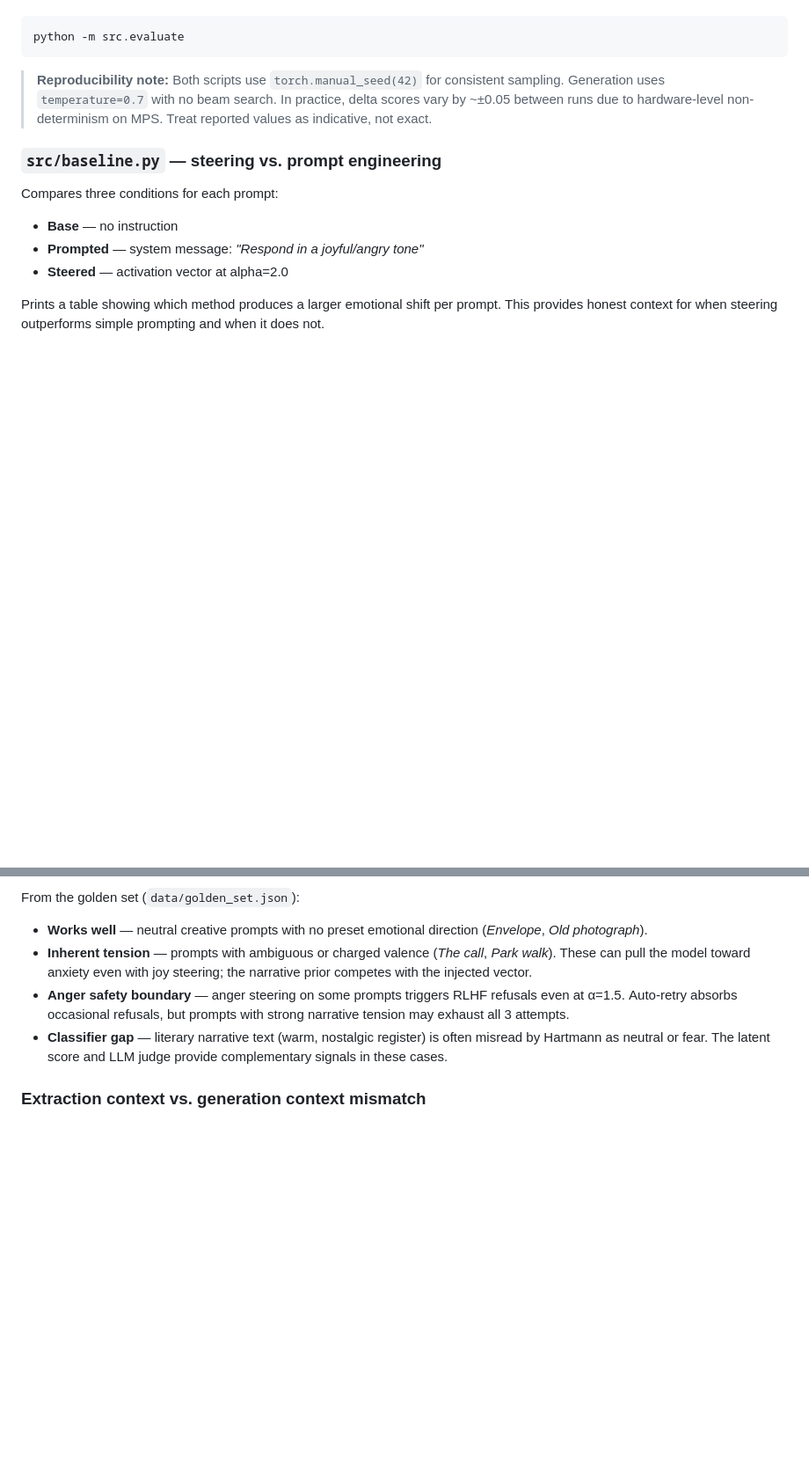
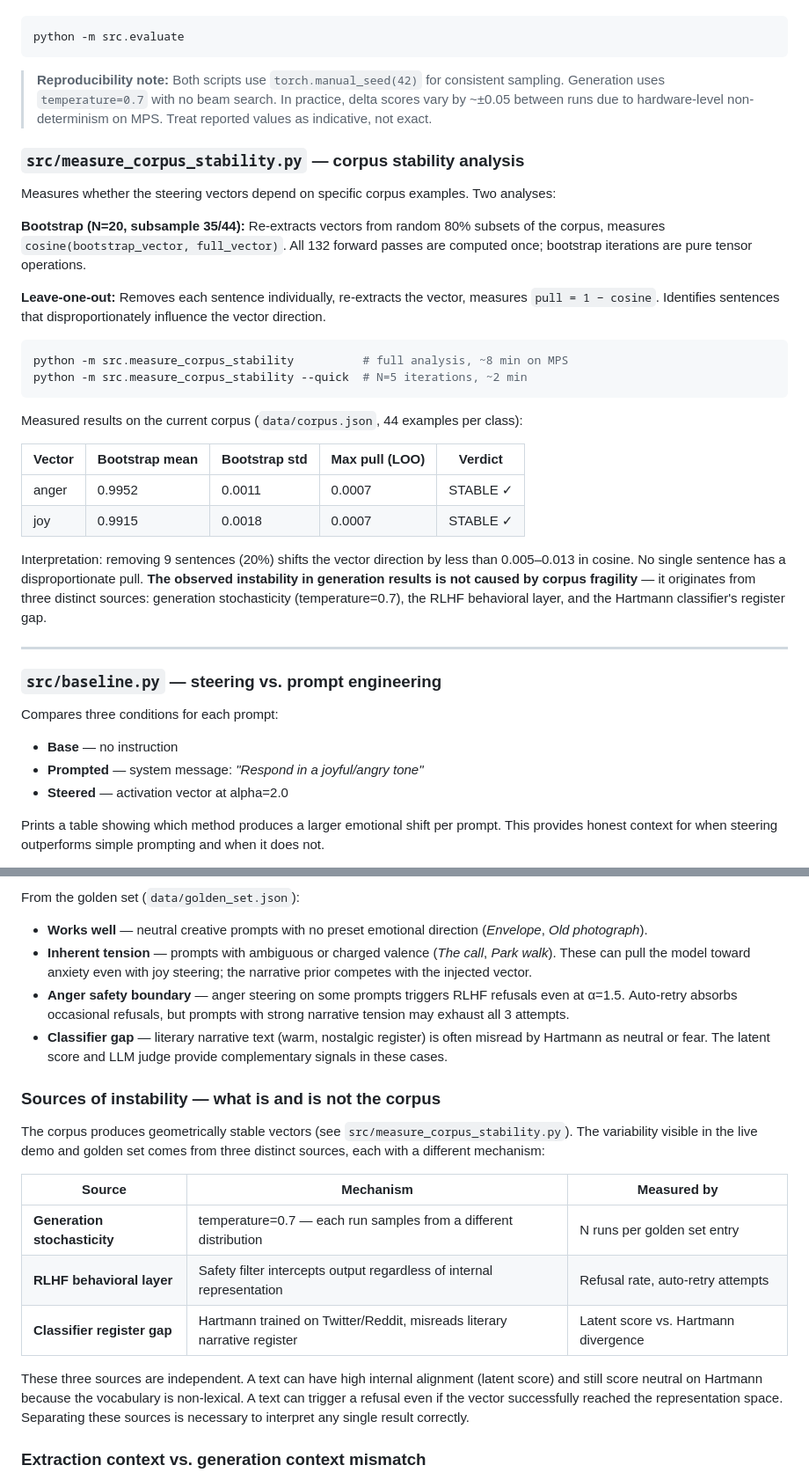
Before and after one commit to civodul7200-glitch/emotion-steering-demo, a Markdown page: README.md, 2 parts joined by grey strips. Shown at 88% size. Rendered like a GitHub page; blank space fills up the shorter version.

Commit message:
README: corpus stability results + sources of instability
- Finding 7: bootstrap cosine 0.9952±0.0011 (anger) / 0.9915±0.0018
  (joy), max LOO pull 0.0007 — corpus is geometrically stable
- Section 8: document measure_corpus_stability.py with measured results
  table and interpretation
- Section 10: new "Sources of instability" subsection separating corpus
  stability (measured, solid) from generation stochasticity, RLHF
  behavioral layer, and classifier register gap
- Section 11: add measure_corpus_stability.py to module table
- Layout: add measure_corpus_stability.py to src/ tree

Co-Authored-By: Claude Sonnet 4.6 <noreply@anthropic.com>

````diff
--- a/README.md
+++ b/README.md
@@ -387,6 +390,30 @@ python -m src.evaluate
 
 > **Reproducibility note:** Both scripts use `torch.manual_seed(42)` for consistent sampling. Generation uses `temperature=0.7` with no beam search. In practice, delta scores vary by ~±0.05 between runs due to hardware-level non-determinism on MPS. Treat reported values as indicative, not exact.
 
+### `src/measure_corpus_stability.py` — corpus stability analysis
+
+Measures whether the steering vectors depend on specific corpus examples. Two analyses:
+
+**Bootstrap (N=20, subsample 35/44):** Re-extracts vectors from random 80% subsets of the corpus, measures `cosine(bootstrap_vector, full_vector)`. All 132 forward passes are computed once; bootstrap iterations are pure tensor operations.
+
+**Leave-one-out:** Removes each sentence individually, re-extracts the vector, measures `pull = 1 − cosine`. Identifies sentences that disproportionately influence the vector direction.
+
+```bash
+python -m src.measure_corpus_stability          # full analysis, ~8 min on MPS
+python -m src.measure_corpus_stability --quick  # N=5 iterations, ~2 min
+```
+
+Measured results on the current corpus (`data/corpus.json`, 44 examples per class):
+
+| Vector | Bootstrap mean | Bootstrap std | Max pull (LOO) | Verdict |
+|--------|---------------|---------------|----------------|---------|
+| anger  | 0.9952        | 0.0011        | 0.0007         | STABLE ✓ |
+| joy    | 0.9915        | 0.0018        | 0.0007         | STABLE ✓ |
+
+Interpretation: removing 9 sentences (20%) shifts the vector direction by less than 0.005–0.013 in cosine. No single sentence has a disproportionate pull. **The observed instability in generation results is not caused by corpus fragility** — it originates from three distinct sources: generation stochasticity (temperature=0.7), the RLHF behavioral layer, and the Hartmann classifier's register gap.
+
+---
+
 ### `src/baseline.py` — steering vs. prompt engineering
 
 Compares three conditions for each prompt:
@@ -472,6 +499,18 @@ From the golden set (`data/golden_set.json`):
 - **Anger safety boundary** — anger steering on some prompts triggers RLHF refusals even at α=1.5. Auto-retry absorbs occasional refusals, but prompts with strong narrative tension may exhaust all 3 attempts.
 - **Classifier gap** — literary narrative text (warm, nostalgic register) is often misread by Hartmann as neutral or fear. The latent score and LLM judge provide complementary signals in these cases.
 
+### Sources of instability — what is and is not the corpus
+
+The corpus produces geometrically stable vectors (see `src/measure_corpus_stability.py`). The variability visible in the live demo and golden set comes from three distinct sources, each with a different mechanism:
+
+| Source | Mechanism | Measured by |
+|--------|-----------|-------------|
+| **Generation stochasticity** | temperature=0.7 — each run samples from a different distribution | N runs per golden set entry |
+| **RLHF behavioral layer** | Safety filter intercepts output regardless of internal representation | Refusal rate, auto-retry attempts |
+| **Classifier register gap** | Hartmann trained on Twitter/Reddit, misreads literary narrative register | Latent score vs. Hartmann divergence |
+
+These three sources are independent. A text can have high internal alignment (latent score) and still score neutral on Hartmann because the vocabulary is non-lexical. A text can trigger a refusal even if the vector successfully reached the representation space. Separating these sources is necessary to interpret any single result correctly.
+
 ### Extraction context vs. generation context mismatch
 
 Steering vectors are extracted from plain text (no chat template). During generation, the prompt is wrapped in the Qwen2.5 chat template. This mismatch means the injected vector operates in a slightly different activation space than where it was measured. This is why very low alpha values are unreliable — the signal is too weak relative to the distribution shift from the chat template.
````
Also changed, not shown: other parts of README.md (+5 -1 lines).
